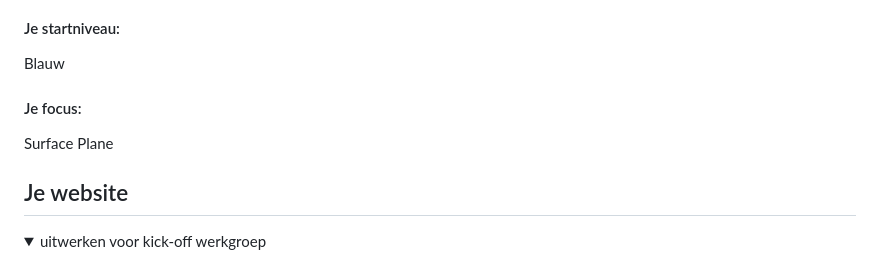
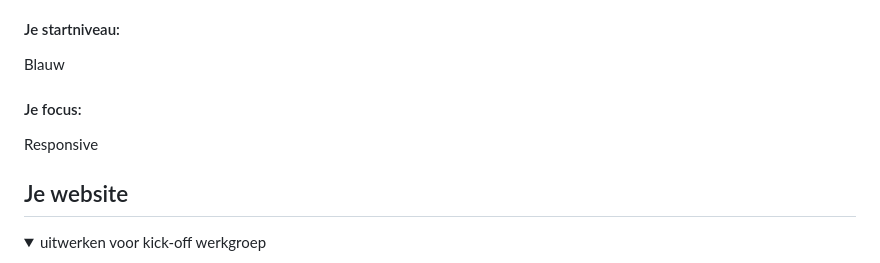
Before and after one commit to JoepH24/FvD, a Markdown page: README.md, the part around the change. Rendered like a GitHub page.

```diff
--- a/README.md
+++ b/README.md
@@ -22,7 +22,7 @@ Nb. Door *open* toe te voegen aan een *details* element kun je deze standaard op
  Blauw
 
   #### Je focus:
-Surface Plane
+Responsive
 
 </details>
 
```
